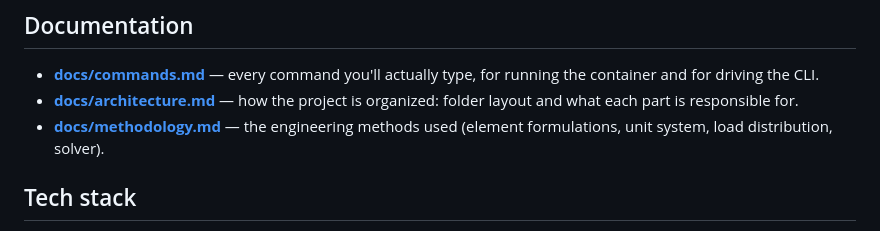
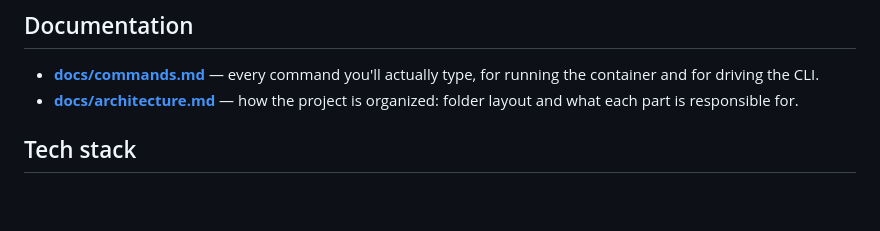
Before and after one commit to Destrot1/openFEM, a Markdown page: README.md, the part around the change. GitHub-like rendering; blank space fills up the shorter version.

Commit message:
documentation: readme update

```diff
--- a/README.md
+++ b/README.md
@@ -78,8 +78,6 @@ See **[docs/commands.md](docs/commands.md)** for the full command reference
   type, for running the container and for driving the CLI.
 - **[docs/architecture.md](docs/architecture.md)** — how the project is
   organized: folder layout and what each part is responsible for.
-- **[docs/methodology.md](docs/methodology.md)** — the engineering methods
-  used (element formulations, unit system, load distribution, solver).
 
 ## Tech stack
 
```
